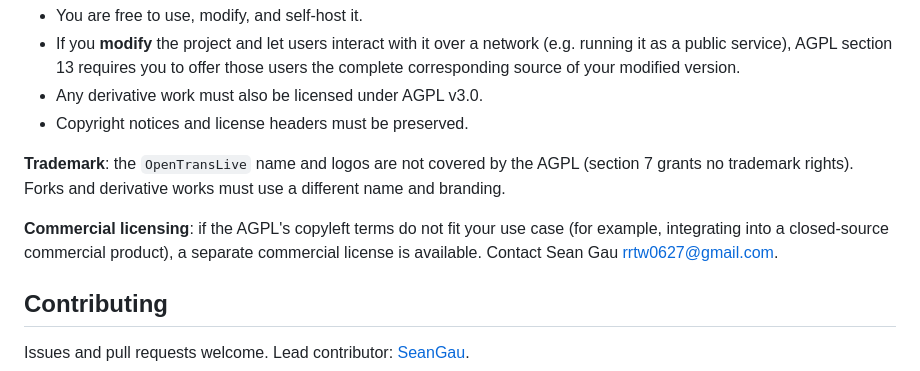
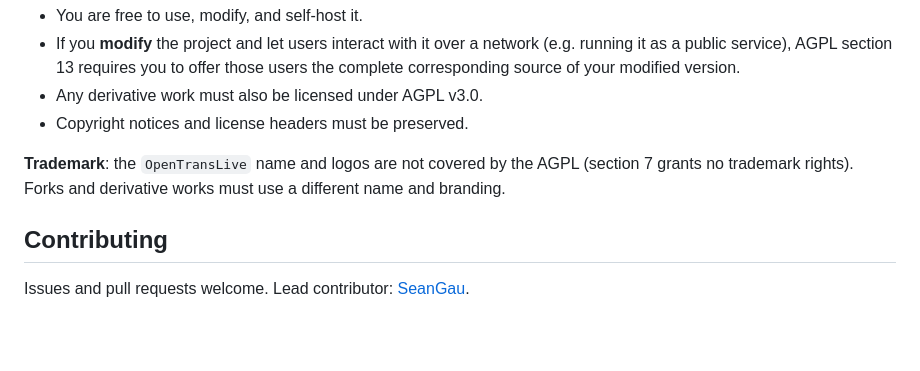
Before and after one commit to g0v/OpenTransLive, a Markdown page: README.en.md, the part around the change. GitHub-like rendering; blank space fills up the shorter version.

Commit message:
chore: Remove commercial licensing note from READMEs

```diff
--- a/README.en.md
+++ b/README.en.md
@@ -186,8 +186,6 @@ This project is released under the **GNU AGPL v3.0**. See [LICENSE](LICENSE). In
 
 **Trademark**: the `OpenTransLive` name and logos are not covered by the AGPL (section 7 grants no trademark rights). Forks and derivative works must use a different name and branding.
 
-**Commercial licensing**: if the AGPL's copyleft terms do not fit your use case (for example, integrating into a closed-source commercial product), a separate commercial license is available. Contact Sean Gau [rrtw0627@gmail.com](mailto:rrtw0627@gmail.com).
-
 ## Contributing
 
 Issues and pull requests welcome. Lead contributor: [SeanGau](https://github.com/SeanGau).
```
Also changed, not shown: README.md (+0 -2 lines).
